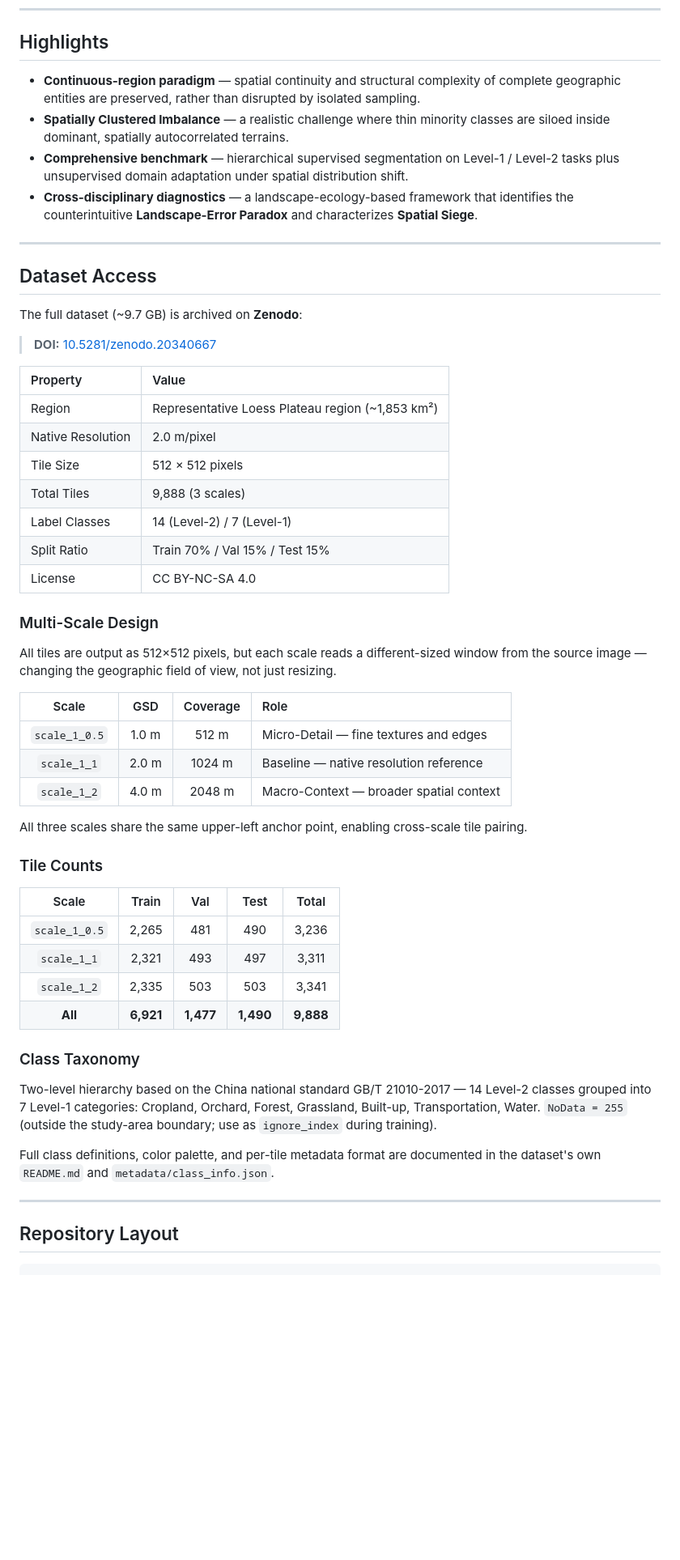
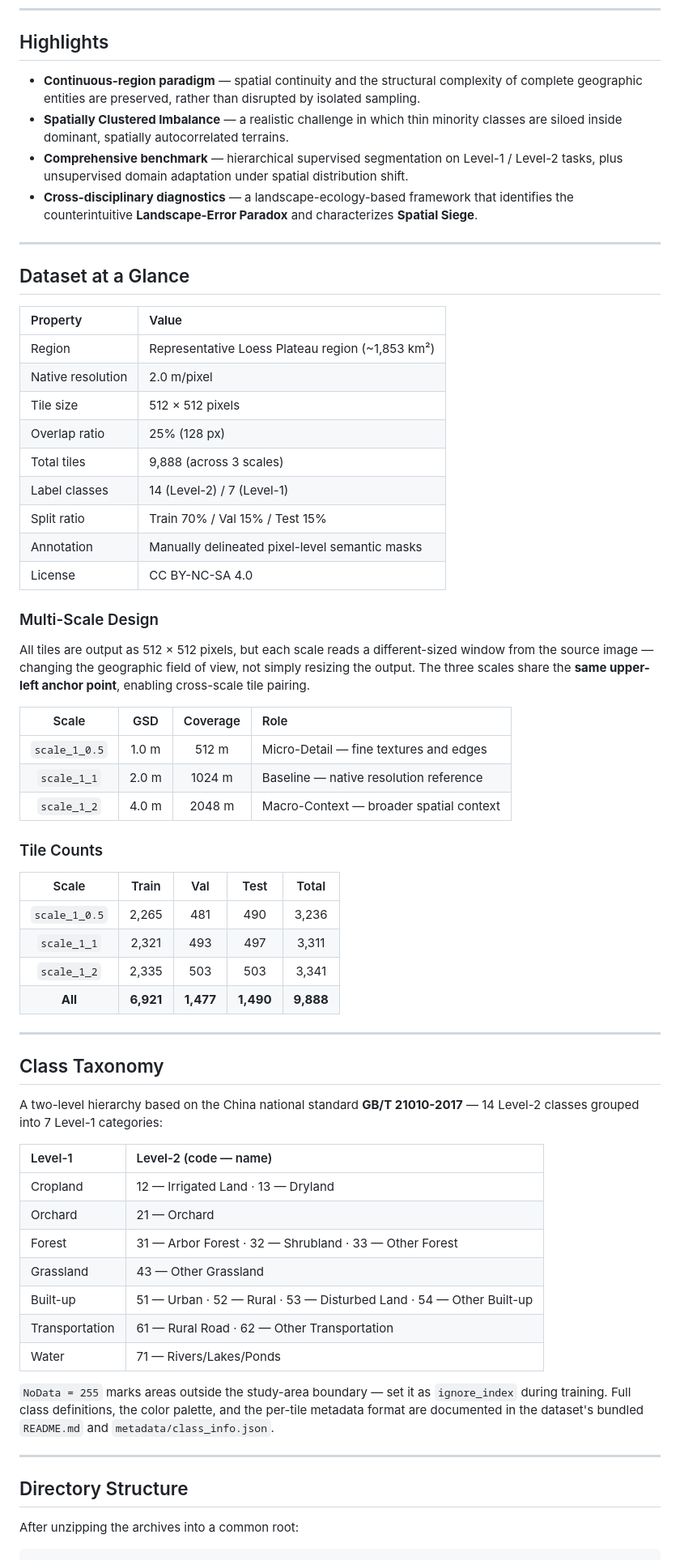
Before and after one commit to anyun-hy/LoessScape, a Markdown page: README.md, the part around one of its changes. Shown at 81% size. GitHub-like rendering; blank space fills up the shorter version.

Commit message:
Restructure homepage: prominent download/paper links, cleaner layout

````diff
--- a/README.md
+++ b/README.md
@@ -12,59 +80,78 @@ LoessScape is a pixel-level semantic segmentation benchmark built entirely under
 
 ## Highlights
 
-- **Continuous-region paradigm** — spatial continuity and structural complexity of complete geographic entities are preserved, rather than disrupted by isolated sampling.
-- **Spatially Clustered Imbalance** — a realistic challenge where thin minority classes are siloed inside dominant, spatially autocorrelated terrains.
-- **Comprehensive benchmark** — hierarchical supervised segmentation on Level-1 / Level-2 tasks plus unsupervised domain adaptation under spatial distribution shift.
-- **Cross-disciplinary diagnostics** — a landscape-ecology-based framework that identifies the counterintuitive **Landscape-Error Paradox** and characterizes **Spatial Siege**.
+- **Continuous-region paradigm** — spatial continuity and the structural complexity of complete
+  geographic entities are preserved, rather than disrupted by isolated sampling.
+- **Spatially Clustered Imbalance** — a realistic challenge in which thin minority classes are
+  siloed inside dominant, spatially autocorrelated terrains.
+- **Comprehensive benchmark** — hierarchical supervised segmentation on Level-1 / Level-2 tasks,
+  plus unsupervised domain adaptation under spatial distribution shift.
+- **Cross-disciplinary diagnostics** — a landscape-ecology-based framework that identifies the
+  counterintuitive **Landscape-Error Paradox** and characterizes **Spatial Siege**.
 
 ---
 
-## Dataset Access
-
-The full dataset (~9.7 GB) is archived on **Zenodo**:
-
-> **DOI:** [10.5281/zenodo.20340667](https://doi.org/10.5281/zenodo.20340667)
+## Dataset at a Glance
 
 | Property | Value |
-|:---|:---|
+|:--|:--|
 | Region | Representative Loess Plateau region (~1,853 km²) |
-| Native Resolution | 2.0 m/pixel |
-| Tile Size | 512 × 512 pixels |
-| Total Tiles | 9,888 (3 scales) |
-| Label Classes | 14 (Level-2) / 7 (Level-1) |
-| Split Ratio | Train 70% / Val 15% / Test 15% |
+| Native resolution | 2.0 m/pixel |
+| Tile size | 512 × 512 pixels |
+| Overlap ratio | 25% (128 px) |
+| Total tiles | 9,888 (across 3 scales) |
+| Label classes | 14 (Level-2) / 7 (Level-1) |
+| Split ratio | Train 70% / Val 15% / Test 15% |
+| Annotation | Manually delineated pixel-level semantic masks |
 | License | CC BY-NC-SA 4.0 |
 
 ### Multi-Scale Design
 
-All tiles are output as 512×512 pixels, but each scale reads a different-sized window from the source image — changing the geographic field of view, not just resizing.
+All tiles are output as 512 × 512 pixels, but each scale reads a different-sized window from the
+source image — changing the geographic field of view, not simply resizing the output. The three
+scales share the **same upper-left anchor point**, enabling cross-scale tile pairing.
 
 | Scale | GSD | Coverage | Role |
-|:---:|:---:|:---:|:---|
+|:-:|:-:|:-:|:--|
 | `scale_1_0.5` | 1.0 m | 512 m | Micro-Detail — fine textures and edges |
 | `scale_1_1` | 2.0 m | 1024 m | Baseline — native resolution reference |
 | `scale_1_2` | 4.0 m | 2048 m | Macro-Context — broader spatial context |
 
-All three scales share the same upper-left anchor point, enabling cross-scale tile pairing.
-
 ### Tile Counts
 
 | Scale | Train | Val | Test | Total |
-|:---:|:---:|:---:|:---:|:---:|
+|:-:|:-:|:-:|:-:|:-:|
 | `scale_1_0.5` | 2,265 | 481 | 490 | 3,236 |
 | `scale_1_1` | 2,321 | 493 | 497 | 3,311 |
 | `scale_1_2` | 2,335 | 503 | 503 | 3,341 |
 | **All** | **6,921** | **1,477** | **1,490** | **9,888** |
 
-### Class Taxonomy
+---
 
-Two-level hierarchy based on the China national standard GB/T 21010-2017 — 14 Level-2 classes grouped into 7 Level-1 categories: Cropland, Orchard, Forest, Grassland, Built-up, Transportation, Water. `NoData = 255` (outside the study-area boundary; use as `ignore_index` during training).
+## Class Taxonomy
 
-Full class definitions, color palette, and per-tile metadata format are documented in the dataset's own `README.md` and `metadata/class_info.json`.
+A two-level hierarchy based on the China national standard **GB/T 21010-2017** — 14 Level-2
+classes grouped into 7 Level-1 categories:
+
+| Level-1 | Level-2 (code — name) |
+|:--|:--|
+| Cropland | 12 — Irrigated Land · 13 — Dryland |
+| Orchard | 21 — Orchard |
+| Forest | 31 — Arbor Forest · 32 — Shrubland · 33 — Other Forest |
+| Grassland | 43 — Other Grassland |
+| Built-up | 51 — Urban · 52 — Rural · 53 — Disturbed Land · 54 — Other Built-up |
+| Transportation | 61 — Rural Road · 62 — Other Transportation |
+| Water | 71 — Rivers/Lakes/Ponds |
+
+`NoData = 255` marks areas outside the study-area boundary — set it as `ignore_index` during
+training. Full class definitions, the color palette, and the per-tile metadata format are
+documented in the dataset's bundled `README.md` and `metadata/class_info.json`.
 
 ---
 
-## Repository Layout
+## Directory Structure
+
+After unzipping the archives into a common root:
 
 ```text
 LoessScape/
````
Also changed, not shown: other parts of README.md (+97 -25 lines).
